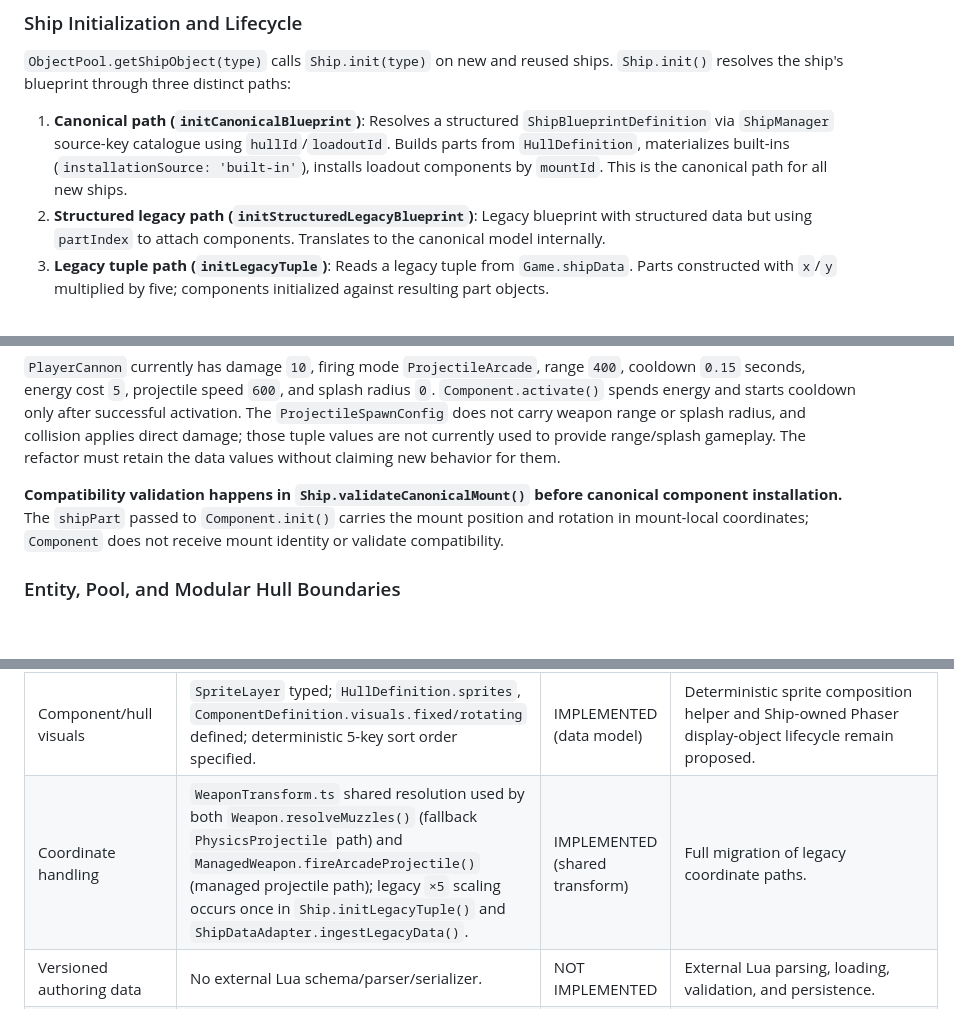
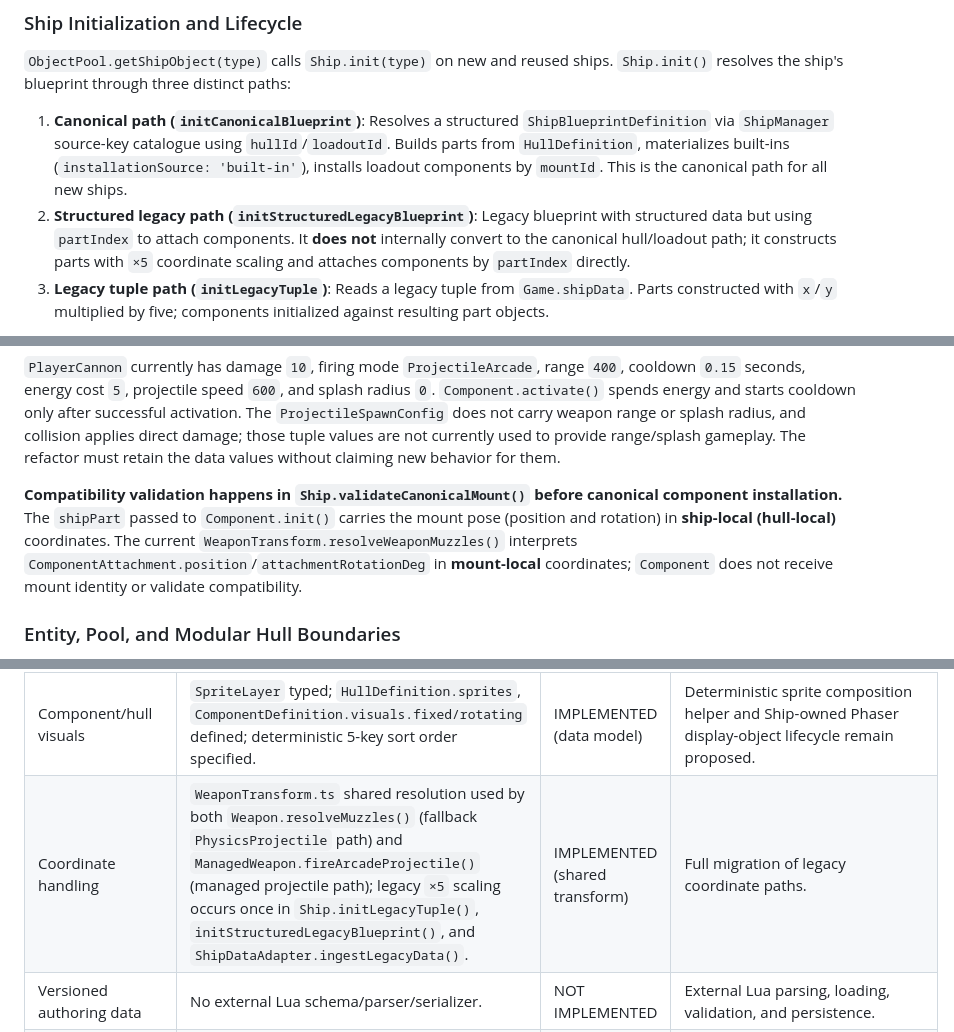
Before and after one commit to Arcyriea/Redemptis-Tiariea, a Markdown page: docs/SHIPMAKER-ARCHITECTURE-HANDOFF.md, 3 parts joined by grey strips. Drawn GitHub-style; blank space fills up the shorter version.

```diff
--- a/docs/SHIPMAKER-ARCHITECTURE-HANDOFF.md
+++ b/docs/SHIPMAKER-ARCHITECTURE-HANDOFF.md
@@ -56,7 +56,7 @@ These registries are populated during `Game.loadGameData()` via `ShipDataAdapter
 `ObjectPool.getShipObject(type)` calls `Ship.init(type)` on new and reused ships. `Ship.init()` resolves the ship's blueprint through three distinct paths:
 
 1. **Canonical path (`initCanonicalBlueprint`)**: Resolves a structured `ShipBlueprintDefinition` via `ShipManager` source-key catalogue using `hullId`/`loadoutId`. Builds parts from `HullDefinition`, materializes built-ins (`installationSource: 'built-in'`), installs loadout components by `mountId`. This is the canonical path for all new ships.
-2. **Structured legacy path (`initStructuredLegacyBlueprint`)**: Legacy blueprint with structured data but using `partIndex` to attach components. Translates to the canonical model internally.
+2. **Structured legacy path (`initStructuredLegacyBlueprint`)**: Legacy blueprint with structured data but using `partIndex` to attach components. It **does not** internally convert to the canonical hull/loadout path; it constructs parts with `×5` coordinate scaling and attaches components by `partIndex` directly.
 3. **Legacy tuple path (`initLegacyTuple`)**: Reads a legacy tuple from `Game.shipData`. Parts constructed with `x`/`y` multiplied by five; components initialized against resulting part objects.
 
 The ordinary NPC path is `Game` spawn queue → `ShipManager.createShip()` → `ObjectPool.getShipObject()` → `Ship.init()` → `EntityManager` registration and `Game.shipQueue` insertion. `Game.update()` updates managed ships through `shipQueue`, processes projectile lifecycle, then processes spawn and respawn queues. `processSectorShips()` converts sector ship rows to spawn queue entries; `clearCurrentSector()` clears queues, registries, pools, and managed projectiles.
@@ -84,7 +84,7 @@ When a `ProjectileManager` exists, `Component` prefers `ManagedWeapon`. `Managed
 
 `PlayerCannon` currently has damage `10`, firing mode `ProjectileArcade`, range `400`, cooldown `0.15` seconds, energy cost `5`, projectile speed `600`, and splash radius `0`. `Component.activate()` spends energy and starts cooldown only after successful activation. The `ProjectileSpawnConfig` does not carry weapon range or splash radius, and collision applies direct damage; those tuple values are not currently used to provide range/splash gameplay. The refactor must retain the data values without claiming new behavior for them.
 
-**Compatibility validation happens in `Ship.validateCanonicalMount()` before canonical component installation.** The `shipPart` passed to `Component.init()` carries the mount position and rotation in mount-local coordinates; `Component` does not receive mount identity or validate compatibility.
+**Compatibility validation happens in `Ship.validateCanonicalMount()` before canonical component installation.** The `shipPart` passed to `Component.init()` carries the mount pose (position and rotation) in **ship-local (hull-local)** coordinates. The current `WeaponTransform.resolveWeaponMuzzles()` interprets `ComponentAttachment.position`/`attachmentRotationDeg` in **mount-local** coordinates; `Component` does not receive mount identity or validate compatibility.
 
 ### Entity, Pool, and Modular Hull Boundaries
 
@@ -107,7 +107,7 @@ When a `ProjectileManager` exists, `Component` prefers `ManagedWeapon`. `Managed
 | Built-in components | `builtInComponentId` on all mount types; materialized as fixed `installationSource: 'built-in'` instances in `Ship.initCanonicalBlueprint()`; reserves point; rejects loadout replacement. | IMPLEMENTED (foundations) | Full migration across all hulls. |
 | Thruster vents | `ThrusterVent` typed with position, exhaust direction, `acceptsPropulsionCategories`, restrictions, `builtInComponentId`; validation in `Ship.initCanonicalBlueprint()` checks propulsion category. | IMPLEMENTED (data contracts, mounting checks) | **Data contracts & mounting checks:** complete (category only). **Proposed physical validation:** vent opening dimension checks, `maxComponentDimensions` envelope checks, `maxPropulsionOutput` cap, and dimension validation are not yet implemented. **Proposed visual/gameplay integration:** propulsion movement behavior remains separate work; exhaust visual rotation with ship/vent is metadata only. |
 | Component/hull visuals | `SpriteLayer` typed; `HullDefinition.sprites`, `ComponentDefinition.visuals.fixed/rotating` defined; deterministic 5-key sort order specified. | IMPLEMENTED (data model) | Deterministic sprite composition helper and Ship-owned Phaser display-object lifecycle remain proposed. |
-| Coordinate handling | `WeaponTransform.ts` shared resolution used by both `Weapon.resolveMuzzles()` (fallback `PhysicsProjectile` path) and `ManagedWeapon.fireArcadeProjectile()` (managed projectile path); legacy `×5` scaling occurs once in `Ship.initLegacyTuple()` and `ShipDataAdapter.ingestLegacyData()`. | IMPLEMENTED (shared transform) | Full migration of legacy coordinate paths. |
+| Coordinate handling | `WeaponTransform.ts` shared resolution used by both `Weapon.resolveMuzzles()` (fallback `PhysicsProjectile` path) and `ManagedWeapon.fireArcadeProjectile()` (managed projectile path); legacy `×5` scaling occurs once in `Ship.initLegacyTuple()`, `initStructuredLegacyBlueprint()`, and `ShipDataAdapter.ingestLegacyData()`. | IMPLEMENTED (shared transform) | Full migration of legacy coordinate paths. |
 | Versioned authoring data | No external Lua schema/parser/serializer. | NOT IMPLEMENTED | External Lua parsing, loading, validation, and persistence. |
 | Player/NPC lifecycles | Separate player (scene-owned) and NPC (managed queue) paths work; `Ship.init()` canonical resolution shared. | COMPATIBLE | Preserve boundaries during integration. |
 | Projectile lifecycle | `ProjectileManager` owns pooling, attribution, collision, lifespan, cleanup; `ManagedWeapon` delegates spawn. | COMPATIBLE | Preserve ownership; verify spawn transform integration. |
```
Also changed, not shown: other parts of docs/SHIPMAKER-ARCHITECTURE-HANDOFF.md (+12 -7 lines).
